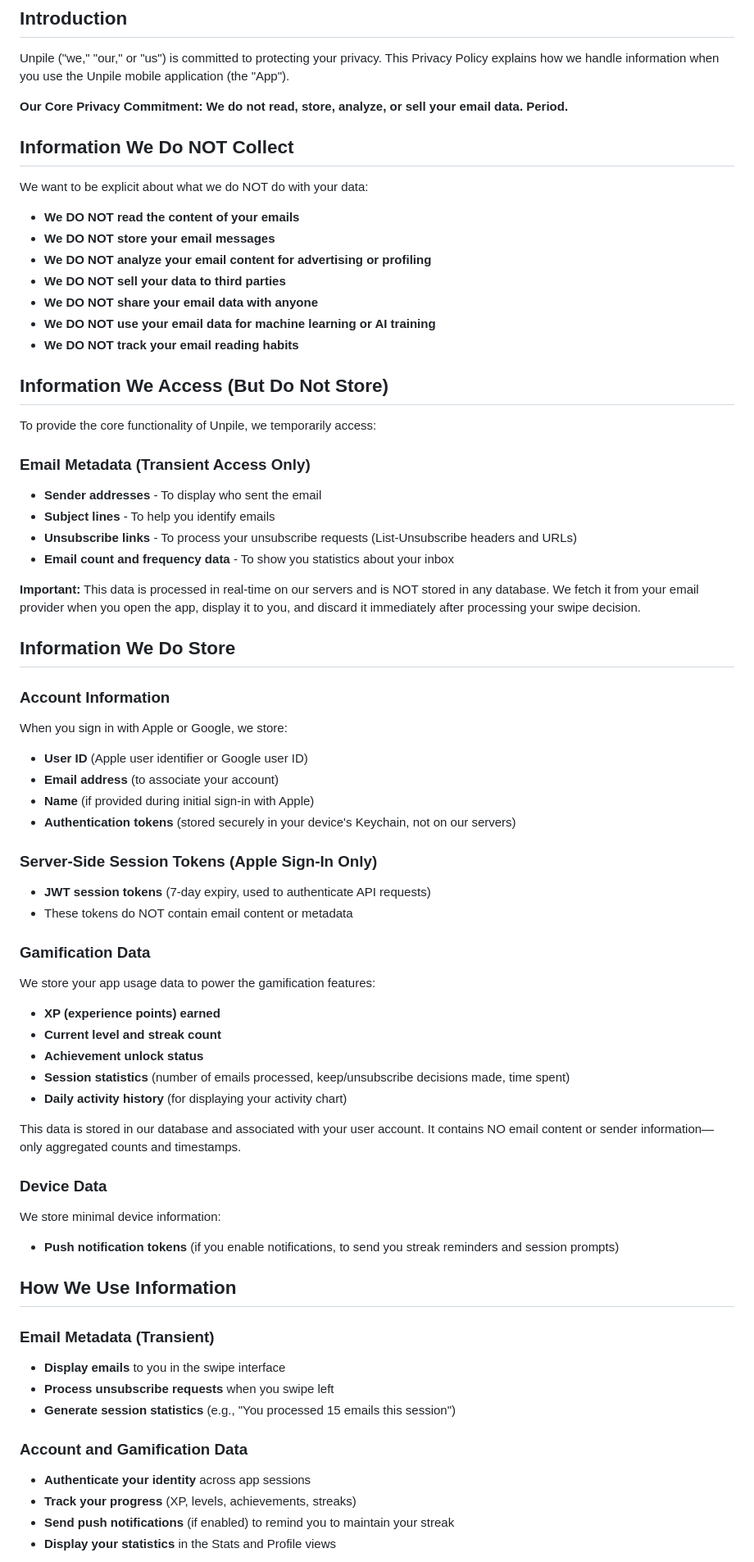
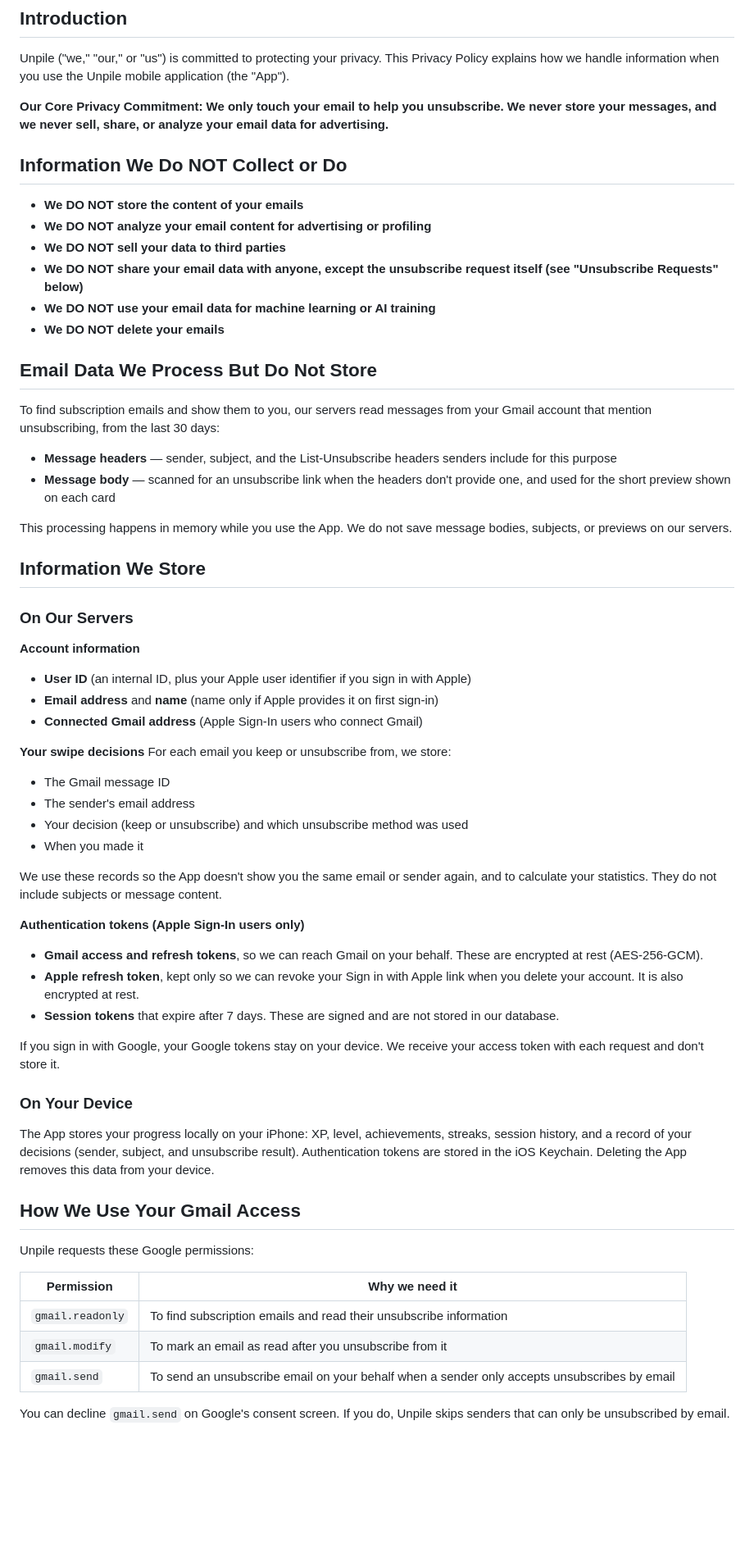
Before and after one commit to MattSnively/junkpile_unclutter_email, a Markdown page: PRIVACY_POLICY.md, the part around one of its changes. Shown at 82% size. Drawn GitHub-style; blank space fills up the shorter version.

```diff
--- a/PRIVACY_POLICY.md
+++ b/PRIVACY_POLICY.md
@@ -6,68 +6,64 @@
 
 Unpile ("we," "our," or "us") is committed to protecting your privacy. This Privacy Policy explains how we handle information when you use the Unpile mobile application (the "App").
 
-**Our Core Privacy Commitment: We do not read, store, analyze, or sell your email data. Period.**
+**Our Core Privacy Commitment: We only touch your email to help you unsubscribe. We never store your messages, and we never sell, share, or analyze your email data for advertising.**
 
-## Information We Do NOT Collect
+## Information We Do NOT Collect or Do
 
-We want to be explicit about what we do NOT do with your data:
-
-- **We DO NOT read the content of your emails**
-- **We DO NOT store your email messages**
+- **We DO NOT store the content of your emails**
 - **We DO NOT analyze your email content for advertising or profiling**
 - **We DO NOT sell your data to third parties**
-- **We DO NOT share your email data with anyone**
+- **We DO NOT share your email data with anyone, except the unsubscribe request itself (see "Unsubscribe Requests" below)**
 - **We DO NOT use your email data for machine learning or AI training**
-- **We DO NOT track your email reading habits**
+- **We DO NOT delete your emails**
 
-## Information We Access (But Do Not Store)
+## Email Data We Process But Do Not Store
 
-To provide the core functionality of Unpile, we temporarily access:
+To find subscription emails and show them to you, our servers read messages from your Gmail account that mention unsubscribing, from the last 30 days:
 
-### Email Metadata (Transient Access Only)
-- **Sender addresses** - To display who sent the email
-- **Subject lines** - To help you identify emails
-- **Unsubscribe links** - To process your unsubscribe requests (List-Unsubscribe headers and URLs)
-- **Email count and frequency data** - To show you statistics about your inbox
+- **Message headers** — sender, subject, and the List-Unsubscribe headers senders include for this purpose
+- **Message body** — scanned for an unsubscribe link when the headers don't provide one, and used for the short preview shown on each card
 
-**Important:** This data is processed in real-time on our servers and is NOT stored in any database. We fetch it from your email provider when you open the app, display it to you, and discard it immediately after processing your swipe decision.
+This processing happens in memory while you use the App. We do not save message bodies, subjects, or previews on our servers.
 
-## Information We Do Store
+## Information We Store
 
-### Account Information
-When you sign in with Apple or Google, we store:
-- **User ID** (Apple user identifier or Google user ID)
-- **Email address** (to associate your account)
-- **Name** (if provided during initial sign-in with Apple)
-- **Authentication tokens** (stored securely in your device's Keychain, not on our servers)
+### On Our Servers
 
-### Server-Side Session Tokens (Apple Sign-In Only)
-- **JWT session tokens** (7-day expiry, used to authenticate API requests)
-- These tokens do NOT contain email content or metadata
+**Account information**
+- **User ID** (an internal ID, plus your Apple user identifier if you sign in with Apple)
+- **Email address** and **name** (name only if Apple provides it on first sign-in)
+- **Connected Gmail address** (Apple Sign-In users who connect Gmail)
 
-### Gamification Data
-We store your app usage data to power the gamification features:
-- **XP (experience points) earned**
-- **Current level and streak count**
-- **Achievement unlock status**
-- **Session statistics** (number of emails processed, keep/unsubscribe decisions made, time spent)
-- **Daily activity history** (for displaying your activity chart)
+**Your swipe decisions**
+For each email you keep or unsubscribe from, we store:
+- The Gmail message ID
+- The sender's email address
+- Your decision (keep or unsubscribe) and which unsubscribe method was used
+- When you made it
 
-This data is stored in our database and associated with your user account. It contains NO email content or sender information—only aggregated counts and timestamps.
+We use these records so the App doesn't show you the same email or sender again, and to calculate your statistics. They do not include subjects or message content.
 
-### Device Data
-We store minimal device information:
-- **Push notification tokens** (if you enable notifications, to send you streak reminders and session prompts)
+**Authentication tokens (Apple Sign-In users only)**
+- **Gmail access and refresh tokens**, so we can reach Gmail on your behalf. These are encrypted at rest (AES-256-GCM).
+- **Apple refresh token**, kept only so we can revoke your Sign in with Apple link when you delete your account. It is also encrypted at rest.
+- **Session tokens** that expire after 7 days. These are signed and are not stored in our database.
 
-## How We Use Information
+If you sign in with Google, your Google tokens stay on your device. We receive your access token with each request and don't store it.
 
-### Email Metadata (Transient)
-- **Display emails** to you in the swipe interface
-- **Process unsubscribe requests** when you swipe left
-- **Generate session statistics** (e.g., "You processed 15 emails this session")
+### On Your Device
 
-### Account and Gamification Data
-- **Authenticate your identity** across app sessions
-- **Track your progress** (XP, levels, achievements, streaks)
-- **Send push notifications** (if enabled) to remind you to maintain your streak
-- **Display your statistics** in the Stats and Profile views
+The App stores your progress locally on your iPhone: XP, level, achievements, streaks, session history, and a record of your decisions (sender, subject, and unsubscribe result). Authentication tokens are stored in the iOS Keychain. Deleting the App removes this data from your device.
+
+## How We Use Your Gmail Access
+
+Unpile requests these Google permissions:
+
+| Permission | Why we need it |
+|---|---|
+| `gmail.readonly` | To find subscription emails and read their unsubscribe information |
+| `gmail.modify` | To mark an email as read after you unsubscribe from it |
+| `gmail.send` | To send an unsubscribe email on your behalf when a sender only accepts unsubscribes by email |
+
+You can decline `gmail.send` on Google's consent screen. If you do, Unpile skips senders that can only be unsubscribed by email.
+
```
Also changed, not shown: other parts of PRIVACY_POLICY.md (+51 -82 lines), TERMS_OF_SERVICE.md (+1 -1 lines).
